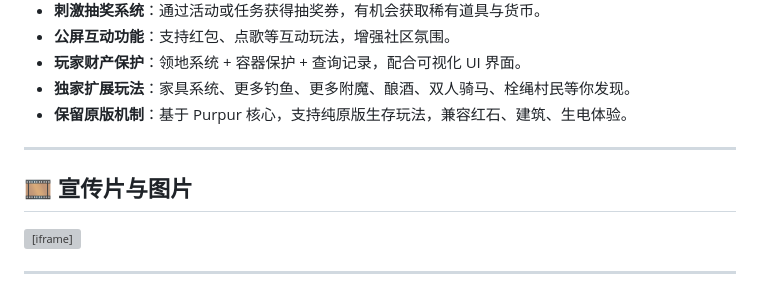
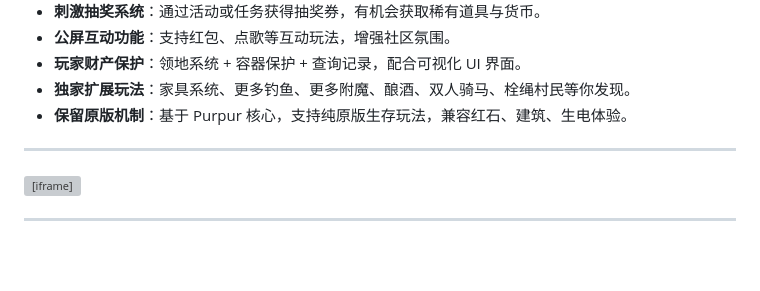
Before and after one commit to hahaTT0902/Ellan.top, a Markdown page: README.md, the part around the change. Drawn GitHub-style; blank space fills up the shorter version; grey boxes are pictures that could not be loaded.

```diff
--- a/README.md
+++ b/README.md
@@ -89,7 +89,6 @@
 
 ---
 
-## 🎞️ 宣传片与图片
 
 <iframe src="//player.bilibili.com/player.html?isOutside=true&aid=112644023388221&bvid=BV1LbgTeYEUP&cid=500001588281833&p=1" scrolling="no" border="0" frameborder="no" framespacing="0" allowfullscreen="true"></iframe>
 
```
